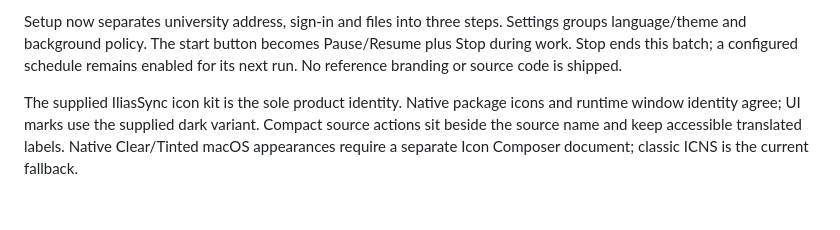
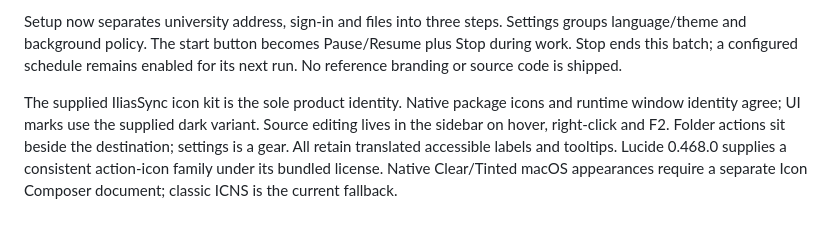
Before and after one commit to schroedernils/ilias-sync, a Markdown page: docs/DESIGN.md, the part around the change. Drawn GitHub-style.

```diff
--- a/docs/DESIGN.md
+++ b/docs/DESIGN.md
@@ -22,4 +22,4 @@ A local REA investigation identified the installed artifacts for ChatGPT, Google
 
 Setup now separates university address, sign-in and files into three steps. Settings groups language/theme and background policy. The start button becomes Pause/Resume plus Stop during work. Stop ends this batch; a configured schedule remains enabled for its next run. No reference branding or source code is shipped.
 
-The supplied IliasSync icon kit is the sole product identity. Native package icons and runtime window identity agree; UI marks use the supplied dark variant. Compact source actions sit beside the source name and keep accessible translated labels. Native Clear/Tinted macOS appearances require a separate Icon Composer document; classic ICNS is the current fallback.
+The supplied IliasSync icon kit is the sole product identity. Native package icons and runtime window identity agree; UI marks use the supplied dark variant. Source editing lives in the sidebar on hover, right-click and F2. Folder actions sit beside the destination; settings is a gear. All retain translated accessible labels and tooltips. Lucide 0.468.0 supplies a consistent action-icon family under its bundled license. Native Clear/Tinted macOS appearances require a separate Icon Composer document; classic ICNS is the current fallback.
```
Also changed, not shown: CHANGELOG.md (+1 -1 lines), README.md (+1 -1 lines), docs/images/app-dark.png, docs/images/app-light.png, 3 other files.
